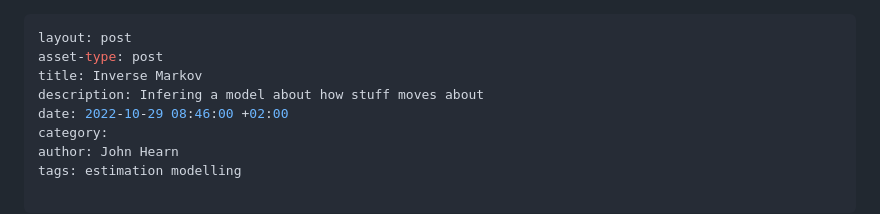
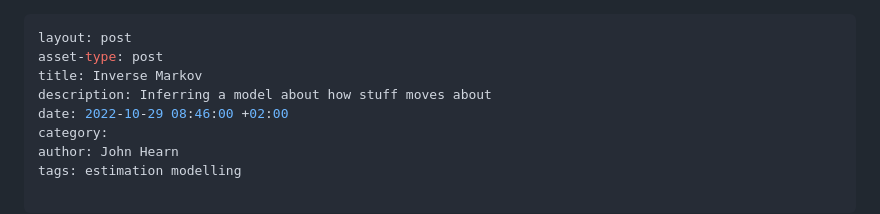
Before and after one commit to johnhearn/johnhearn.github.io, a Markdown page: _posts/2022-10-29-inverse-markov.md, the part around the change. GitHub-like rendering.

```diff
--- a/_posts/2022-10-29-inverse-markov.md
+++ b/_posts/2022-10-29-inverse-markov.md
@@ -2,7 +2,7 @@
 layout: post
 asset-type: post
 title: Inverse Markov
-description: Infering a model about how stuff moves about
+description: Inferring a model about how stuff moves about
 date: 2022-10-29 08:46:00 +02:00
 category:
 author: John Hearn
```
Also changed, not shown: _posts/2023-02-22-a-little-every-day.md (added, +29 -0 lines).
